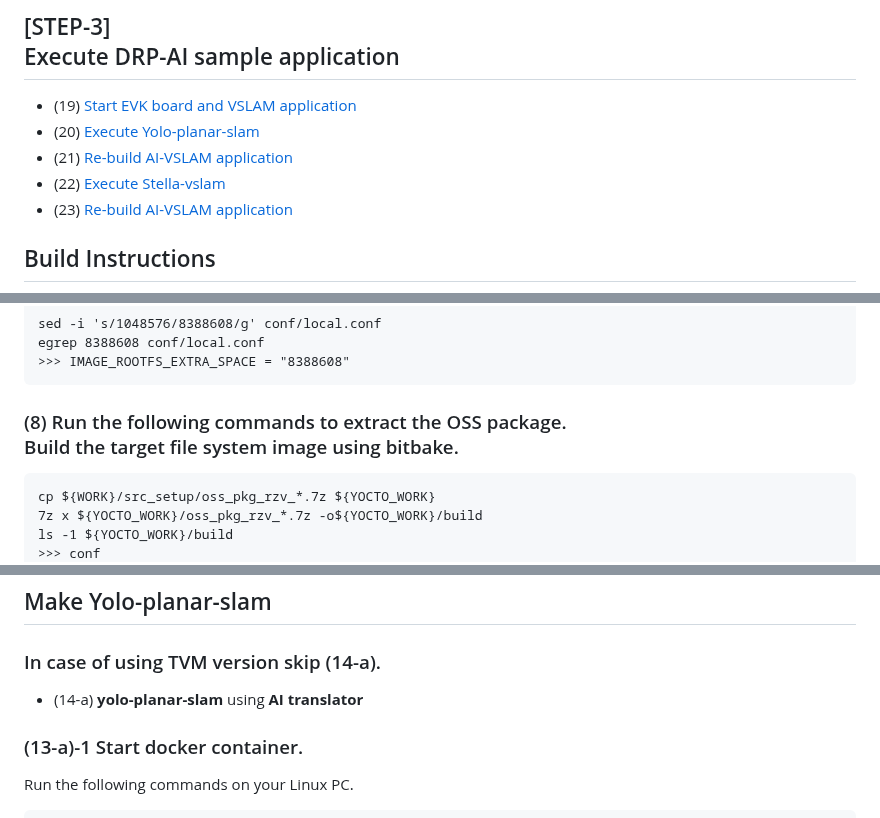
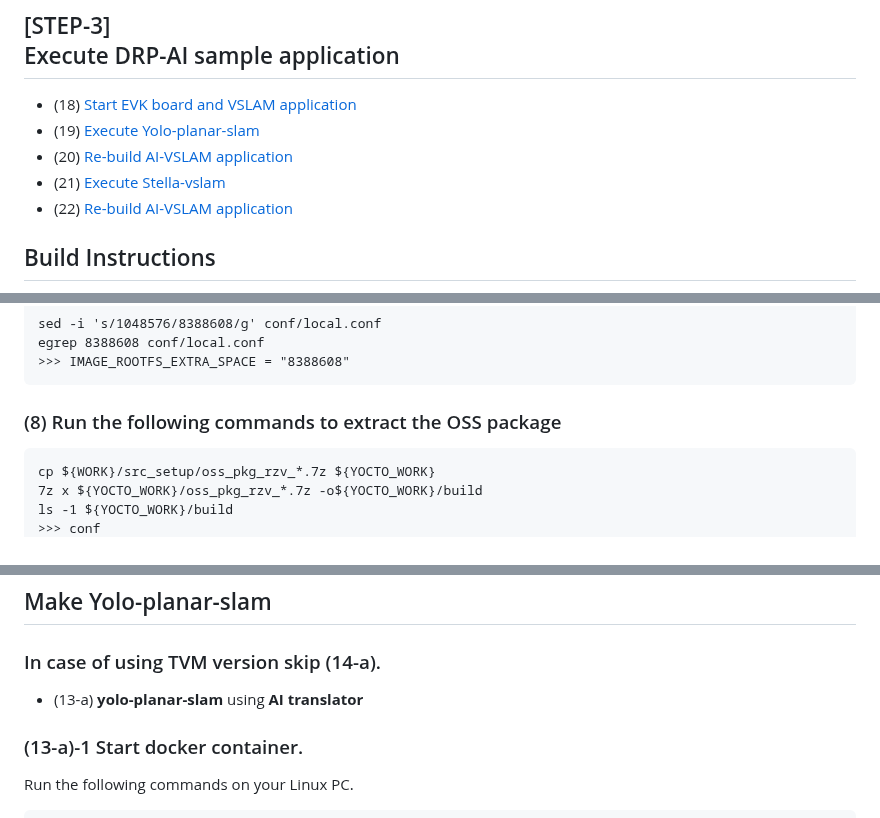
Before and after one commit to ComputermindCorp/yolo-planar-slam-drp, a Markdown page: installguide.md, 3 parts joined by grey strips. GitHub-like rendering.

````diff
--- a/installguide.md
+++ b/installguide.md
@@ -90,11 +90,11 @@ If calibrate the USB camera, please refer to the [Calibration guide](calibration
 
 ## [STEP-3] <br>Execute DRP-AI sample application<br>
 
-  - (19) [Start EVK board and VSLAM application](#step3-1)
-  - (20) [Execute Yolo-planar-slam](#step3-2)
-  - (21) [Re-build AI-VSLAM application](#step3-3)
-  - (22) [Execute Stella-vslam](#step3-4)
-  - (23) [Re-build AI-VSLAM application](#step3-5)
+  - (18) [Start EVK board and VSLAM application](#step3-1)
+  - (19) [Execute Yolo-planar-slam](#step3-2)
+  - (20) [Re-build AI-VSLAM application](#step3-3)
+  - (21) [Execute Stella-vslam](#step3-4)
+  - (22) [Re-build AI-VSLAM application](#step3-5)
 
 ## Build Instructions
   <img src="./img/img3.png" width="300">
@@ -247,7 +247,7 @@ If calibrate the USB camera, please refer to the [Calibration guide](calibration
 
 <a id="step1-8"></a>
 
-### (8) Run the following commands to extract the OSS package. <br>Build the target file system image using bitbake.
+### (8) Run the following commands to extract the OSS package
   ```
   cp ${WORK}/src_setup/oss_pkg_rzv_*.7z ${YOCTO_WORK}
   7z x ${YOCTO_WORK}/oss_pkg_rzv_*.7z -o${YOCTO_WORK}/build
@@ -416,7 +416,7 @@ If calibrate the USB camera, please refer to the [Calibration guide](calibration
 
 ### In case of using TVM version skip (14-a).
 
-- (14-a)<span style="color: red;"> __yolo-planar-slam__</span> using <span style="color: red;">__AI translator__</span>
+- (13-a)<span style="color: red;"> __yolo-planar-slam__</span> using <span style="color: red;">__AI translator__</span>
 
 ### (13-a)-1 Start docker container.
 
````
Also changed, not shown: other parts of installguide.md (+4 -2 lines).
